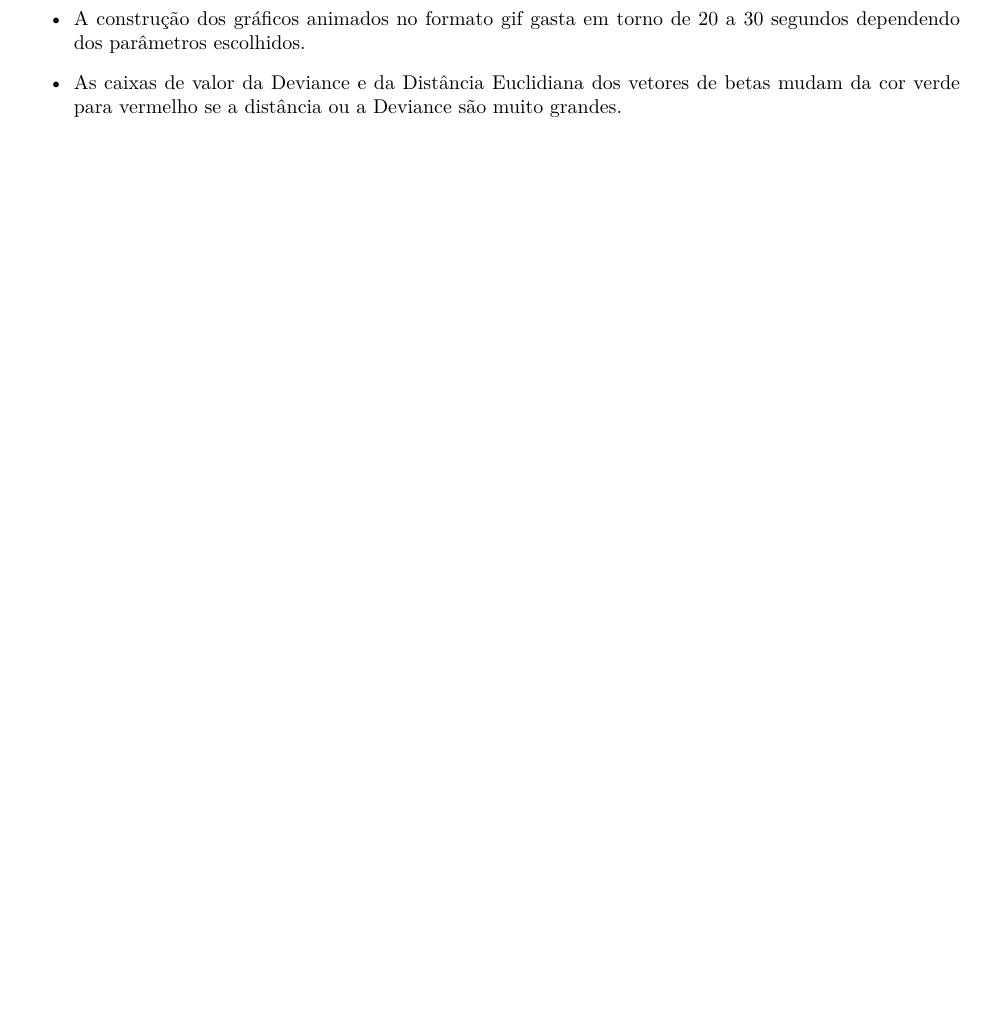
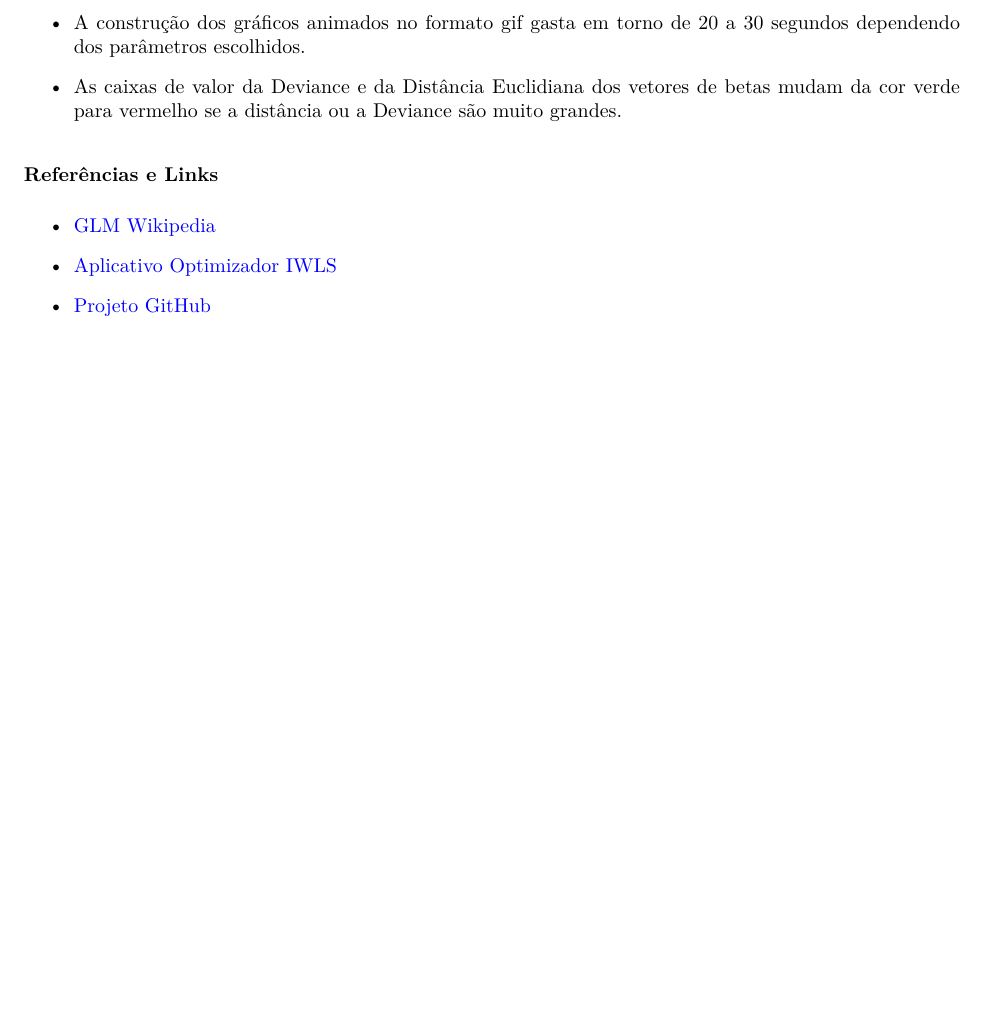
Before and after one commit to Protospi/QUASI_NEWTON_IWLS, an R Markdown document (relatorio.Rmd): part of page 7 of 7, cut so that both start at the same text, the shorter picture padded with empty space. The pictures show the output file relatorio.pdf that the author committed with the source.

Commit message:
Atualiza links de relatorios

```diff
--- a/relatorio.Rmd
+++ b/relatorio.Rmd
@@ -239,3 +239,12 @@ grid.raster(img)
 * A construção dos gráficos animados no formato gif gasta em torno de 20 a 30 segundos dependendo dos parâmetros escolhidos.
 
 * As caixas de valor da Deviance e da Distância Euclidiana dos vetores de betas mudam da cor verde para vermelho se a distância ou a Deviance são muito grandes.
+
+
+#### Referências e Links
+
+* [\textcolor{blue}{GLM Wikipedia}](https://en.wikipedia.org/wiki/Generalized_linear_model)
+
+* [\textcolor{blue}{Aplicativo Optimizador IWLS}](https://loes.shinyapps.io/QUASI_NEWTON_IWLS/)
+
+* [\textcolor{blue}{Projeto GitHub}](https://github.com/Protospi/QUASI_NEWTON_IWLS)
```
Also changed, not shown: relatorio.pdf, relatorio.Rmd (2 more changed lines), 1 other file.
